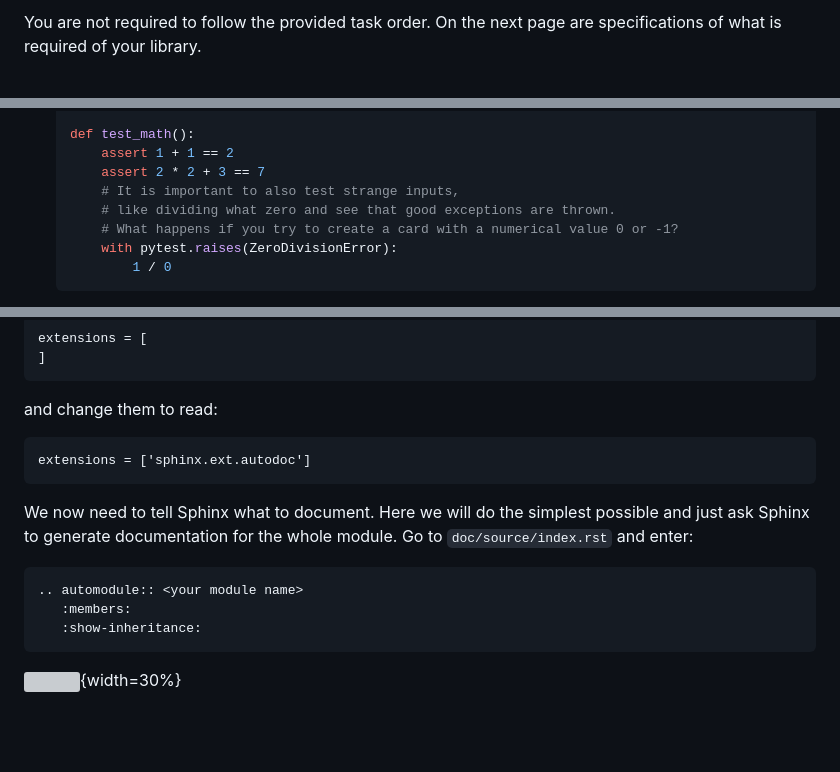
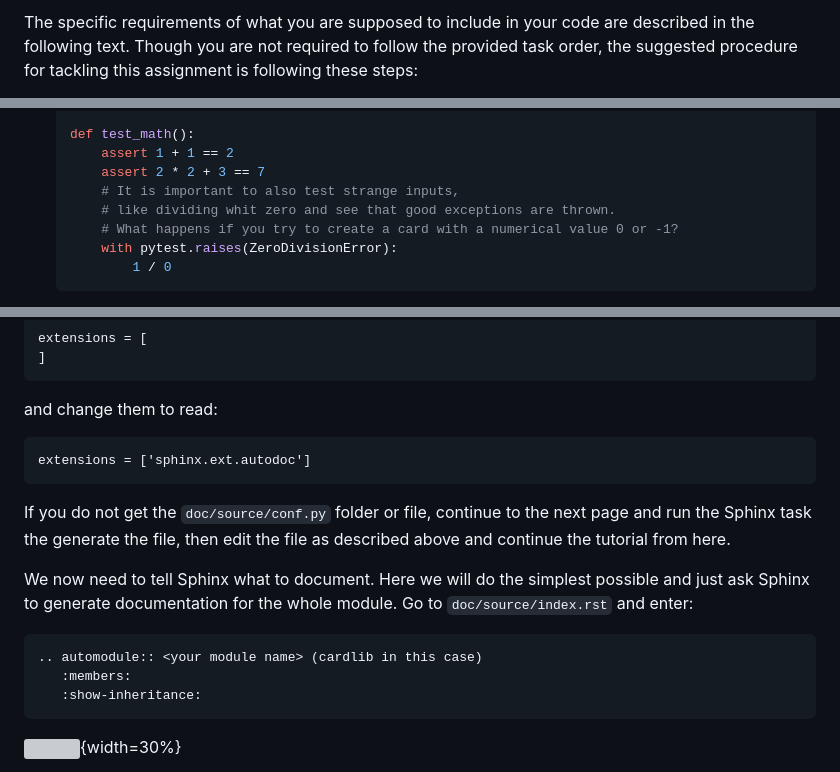
Before and after one commit to Micket/pycourse, a Markdown page: computer_assignments/assignment2/assignment2_cardlib.md, 3 parts joined by grey strips. GitHub-like rendering; blank space fills up the shorter version; grey boxes are pictures that could not be loaded.

````diff
--- a/computer_assignments/assignment2/assignment2_cardlib.md
+++ b/computer_assignments/assignment2/assignment2_cardlib.md
@@ -21,3 +21,3 @@ The task is set up as a top-down design, where the top-level functions are writt
 
-You are not required to follow the provided task order. On the next page are specifications of what is required of your library.
+The specific requirements of what you are supposed to include in your code are described in the following text. Though you are not required to follow the provided task order, the suggested procedure for tackling this assignment is following these steps:
 
@@ -104,7 +102,7 @@ Below are a few steps to help you get started.
         assert 1 + 1 == 2
         assert 2 * 2 + 3 == 7
         # It is important to also test strange inputs,
-        # like dividing what zero and see that good exceptions are thrown.
+        # like dividing whit zero and see that good exceptions are thrown.
         # What happens if you try to create a card with a numerical value 0 or -1?
         with pytest.raises(ZeroDivisionError):
             1 / 0
@@ -155,10 +153,12 @@ and change them to read:
 extensions = ['sphinx.ext.autodoc']
 ```
 
+If you do not get the `doc/source/conf.py` folder or file, continue to the next page and run the Sphinx task the generate the file, then edit the file as described above and continue the tutorial from here.
+
 We now need to tell Sphinx what to document. Here we will do the simplest possible and just ask Sphinx to generate documentation for the whole module. Go to `doc/source/index.rst` and enter:
 
 ```
-.. automodule:: <your module name>
+.. automodule:: <your module name> (cardlib in this case)
    :members:
    :show-inheritance:
 ```
````
Also changed, not shown: other parts of computer_assignments/assignment2/assignment2_cardlib.md (+24 -26 lines).
